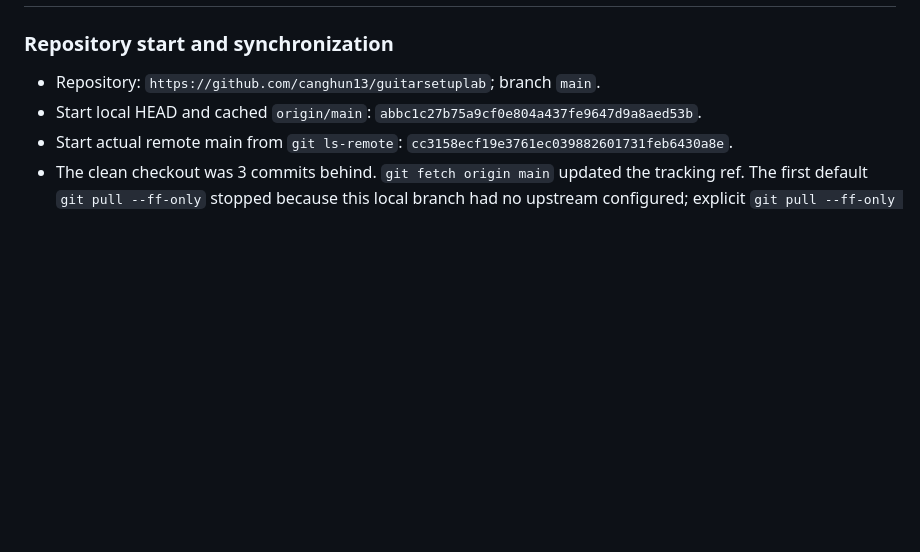
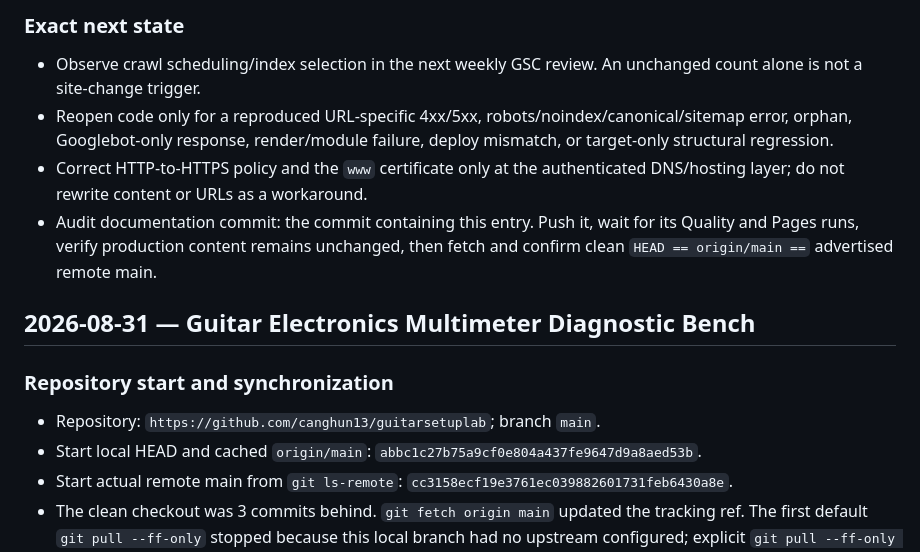
Before and after one commit to canghun13/guitarsetuplab, a Markdown page: handover.md, the part around one of its changes. Drawn GitHub-style; blank space fills up the shorter version.

Commit message:
Document GSC indexability audit

```diff
--- a/handover.md
+++ b/handover.md
@@ -4,3 +50,11 @@
+### Exact next state
+
+- Observe crawl scheduling/index selection in the next weekly GSC review. An unchanged count alone is not a site-change trigger.
+- Reopen code only for a reproduced URL-specific 4xx/5xx, robots/noindex/canonical/sitemap error, orphan, Googlebot-only response, render/module failure, deploy mismatch, or target-only structural regression.
+- Correct HTTP-to-HTTPS policy and the `www` certificate only at the authenticated DNS/hosting layer; do not rewrite content or URLs as a workaround.
+- Audit documentation commit: the commit containing this entry. Push it, wait for its Quality and Pages runs, verify production content remains unchanged, then fetch and confirm clean `HEAD == origin/main ==` advertised remote main.
+
+## 2026-08-31 — Guitar Electronics Multimeter Diagnostic Bench
 
 ### Repository start and synchronization
 
```
Also changed, not shown: other parts of handover.md (+47 -1 lines), research/gsc-indexability-audit-2026-09-18.md (added, +278 -0 lines).
